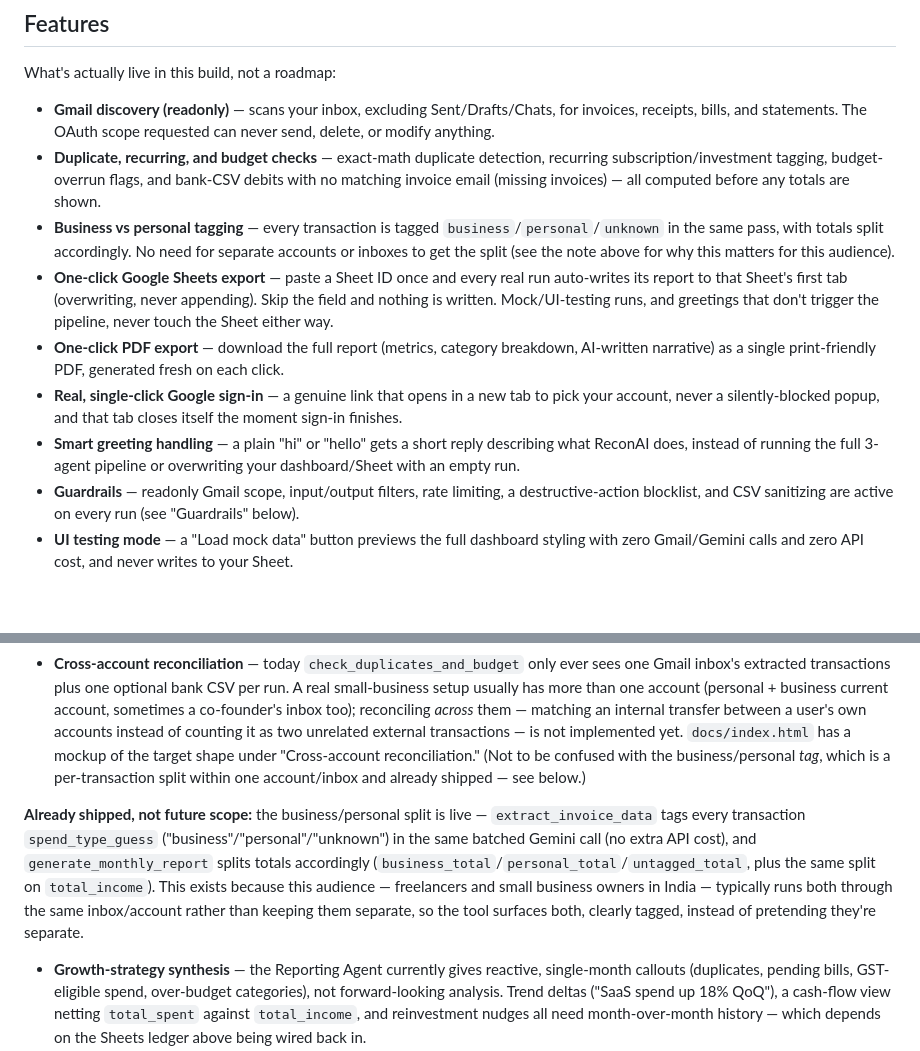
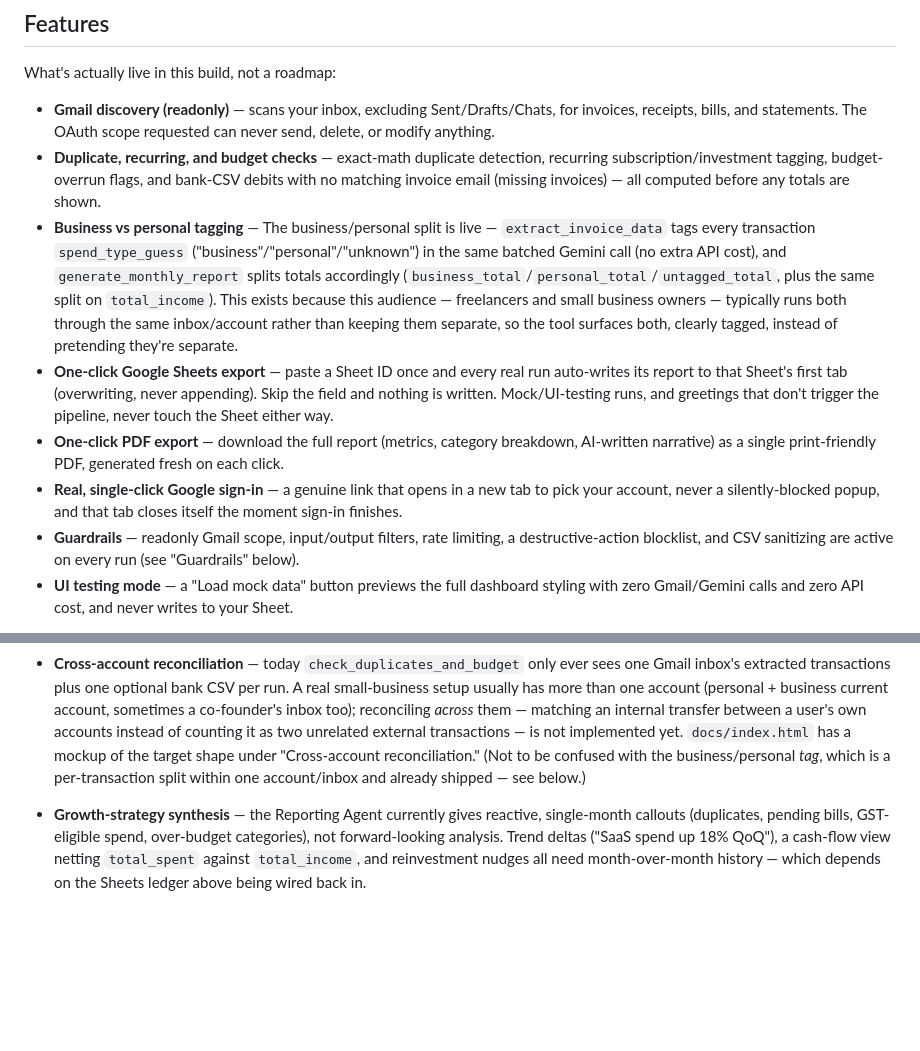
Before and after one commit to apawase1/reconai-hidevs, a Markdown page: README.md, 2 parts joined by grey strips. Rendered like a GitHub page; blank space fills up the shorter version.

Commit message:
Update README with tagging and future scope details
Clarified business vs personal tagging details and updated future scope information.

```diff
--- a/README.md
+++ b/README.md
@@ -24,11 +24,10 @@ What's actually live in this build, not a roadmap:
 
 - **Gmail discovery (readonly)** — scans your inbox, excluding Sent/Drafts/Chats, for invoices, receipts, bills, and statements. The OAuth scope requested can never send, delete, or modify anything.
 - **Duplicate, recurring, and budget checks** — exact-math duplicate detection, recurring subscription/investment tagging, budget-overrun flags, and bank-CSV debits with no matching invoice email (missing invoices) — all computed before any totals are shown.
-- **Business vs personal tagging** — every transaction is tagged `business`/`personal`/`unknown` in the same pass, with totals split accordingly. No need for separate accounts or inboxes to get the split (see the note above for why this matters for this audience).
+- **Business vs personal tagging** — The business/personal split is live — `extract_invoice_data` tags every transaction `spend_type_guess` ("business"/"personal"/"unknown") in the same batched Gemini call (no extra API cost), and `generate_monthly_report` splits totals accordingly (`business_total`/`personal_total`/`untagged_total`, plus the same split on `total_income`). This exists because this audience — freelancers and small business owners — typically runs both through the same inbox/account rather than keeping them separate, so the tool surfaces both, clearly tagged, instead of pretending they're separate.
 - **One-click Google Sheets export** — paste a Sheet ID once and every real run auto-writes its report to that Sheet's first tab (overwriting, never appending). Skip the field and nothing is written. Mock/UI-testing runs, and greetings that don't trigger the pipeline, never touch the Sheet either way.
 - **One-click PDF export** — download the full report (metrics, category breakdown, AI-written narrative) as a single print-friendly PDF, generated fresh on each click.
 - **Real, single-click Google sign-in** — a genuine link that opens in a new tab to pick your account, never a silently-blocked popup, and that tab closes itself the moment sign-in finishes.
-- **Smart greeting handling** — a plain "hi" or "hello" gets a short reply describing what ReconAI does, instead of running the full 3-agent pipeline or overwriting your dashboard/Sheet with an empty run.
 - **Guardrails** — readonly Gmail scope, input/output filters, rate limiting, a destructive-action blocklist, and CSV sanitizing are active on every run (see "Guardrails" below).
 - **UI testing mode** — a "Load mock data" button previews the full dashboard styling with zero Gmail/Gemini calls and zero API cost, and never writes to your Sheet.
 
@@ -179,7 +178,6 @@ This MVP is deliberately scoped to Gmail-in, report-out (one inbox, one bank sta
 - **Google Sheets sync** (`get_processed_ids` / `append_to_ledger` / `mark_processed` / `query_ledger`) — a persistent ledger that remembers what's already been reconciled across runs, so Discovery can skip previously-seen transactions instead of re-fetching the full date range every time, and so the Reporting Agent can answer questions across multiple months, not just the current run. Tool-layer code already exists, switched off, not unbuilt.
 - **Cross-account reconciliation** — today `check_duplicates_and_budget` only ever sees one Gmail inbox's extracted transactions plus one optional bank CSV per run. A real small-business setup usually has more than one account (personal + business current account, sometimes a co-founder's inbox too); reconciling *across* them — matching an internal transfer between a user's own accounts instead of counting it as two unrelated external transactions — is not implemented yet. `docs/index.html` has a mockup of the target shape under "Cross-account reconciliation." (Not to be confused with the business/personal *tag*, which is a per-transaction split within one account/inbox and already shipped — see below.)
 
-**Already shipped, not future scope:** the business/personal split is live — `extract_invoice_data` tags every transaction `spend_type_guess` ("business"/"personal"/"unknown") in the same batched Gemini call (no extra API cost), and `generate_monthly_report` splits totals accordingly (`business_total`/`personal_total`/`untagged_total`, plus the same split on `total_income`). This exists because this audience — freelancers and small business owners in India — typically runs both through the same inbox/account rather than keeping them separate, so the tool surfaces both, clearly tagged, instead of pretending they're separate.
 - **Growth-strategy synthesis** — the Reporting Agent currently gives reactive, single-month callouts (duplicates, pending bills, GST-eligible spend, over-budget categories), not forward-looking analysis. Trend deltas ("SaaS spend up 18% QoQ"), a cash-flow view netting `total_spent` against `total_income`, and reinvestment nudges all need month-over-month history — which depends on the Sheets ledger above being wired back in.
 
 With more API/compute budget, re-wiring the Sheets/Drive tools and building out cross-account matching + trend-based growth-strategy generation turns ReconAI from a single-run snapshot tool into a continuously-running financial ops agent with real memory — which was the original design intent for this project.
```
